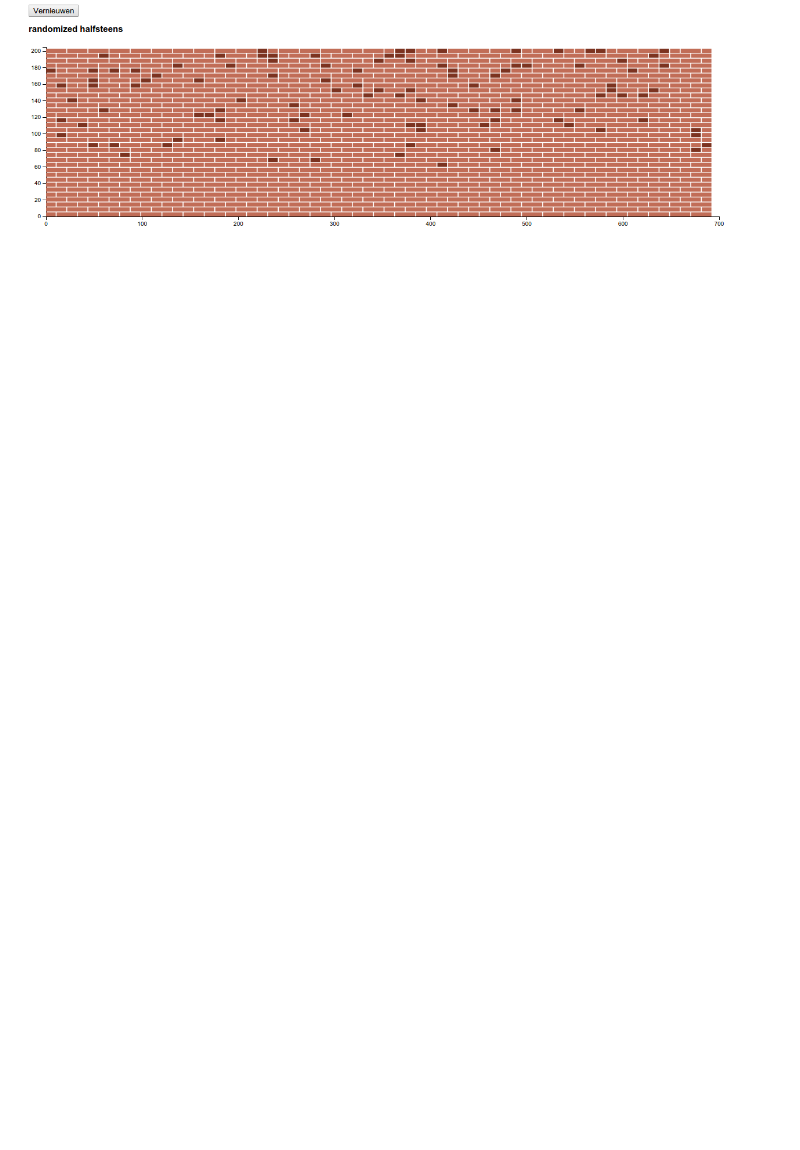
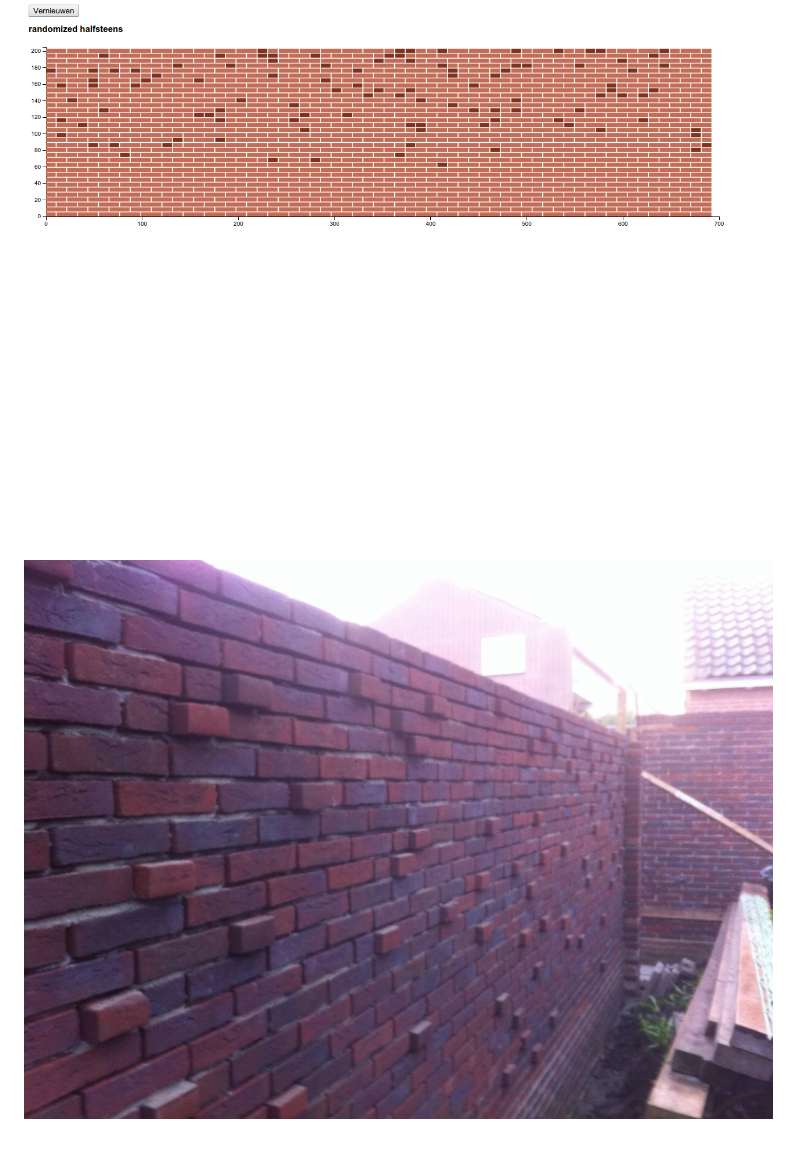
Before and after one commit to jieter/stoutmuur, a Markdown page: README.md, the part around the change. GitHub-like rendering; pictures changed too: muur.jpg (added); blank space fills up the shorter version.

Commit message:
Add actual image

```diff
--- a/README.md
+++ b/README.md
@@ -9,3 +9,4 @@ This is a small d3 script to visualize such a wall.
  - https://nl.wikipedia.org/wiki/Lijst_van_baksteenformaten
 
 ![](screenshot.png)
+![](muur.jpg)
```
